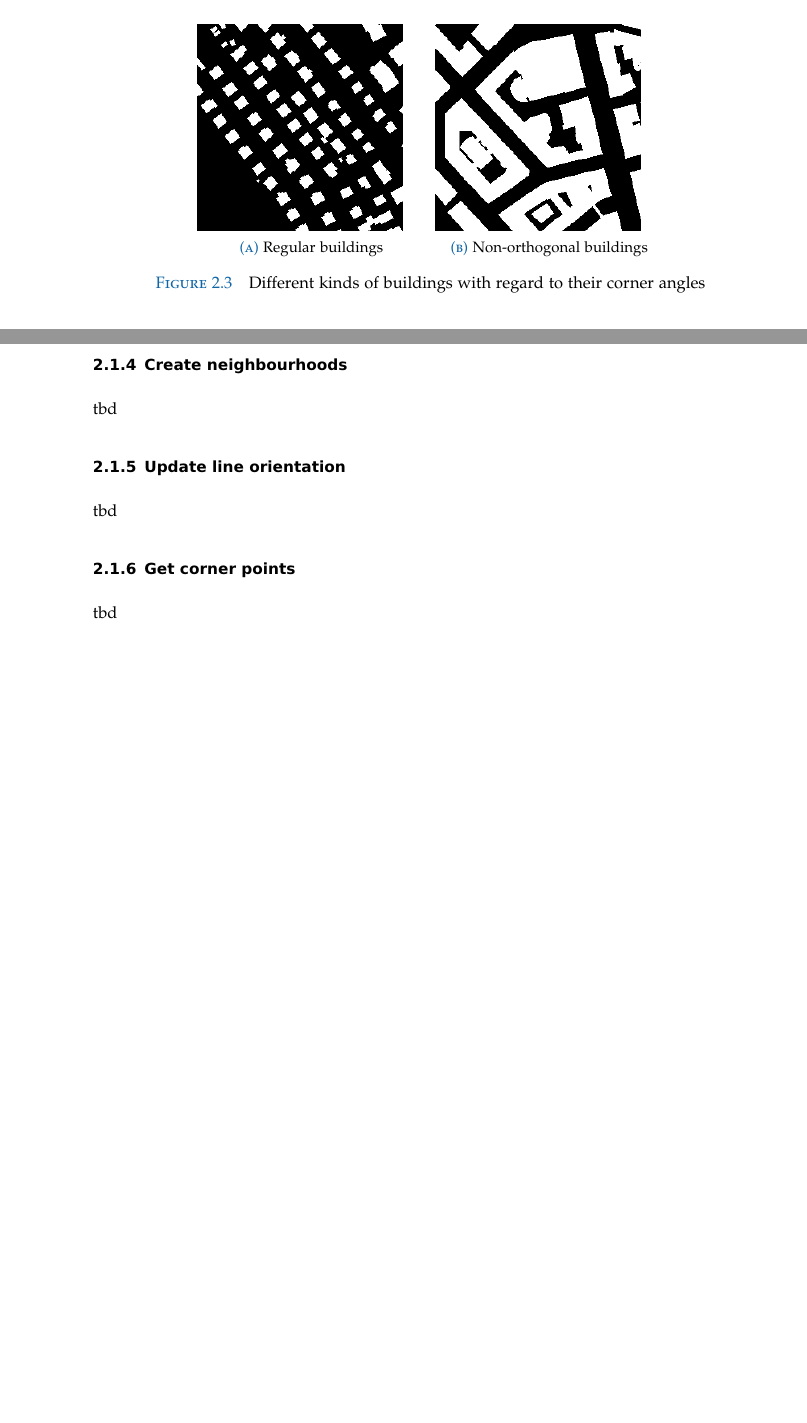
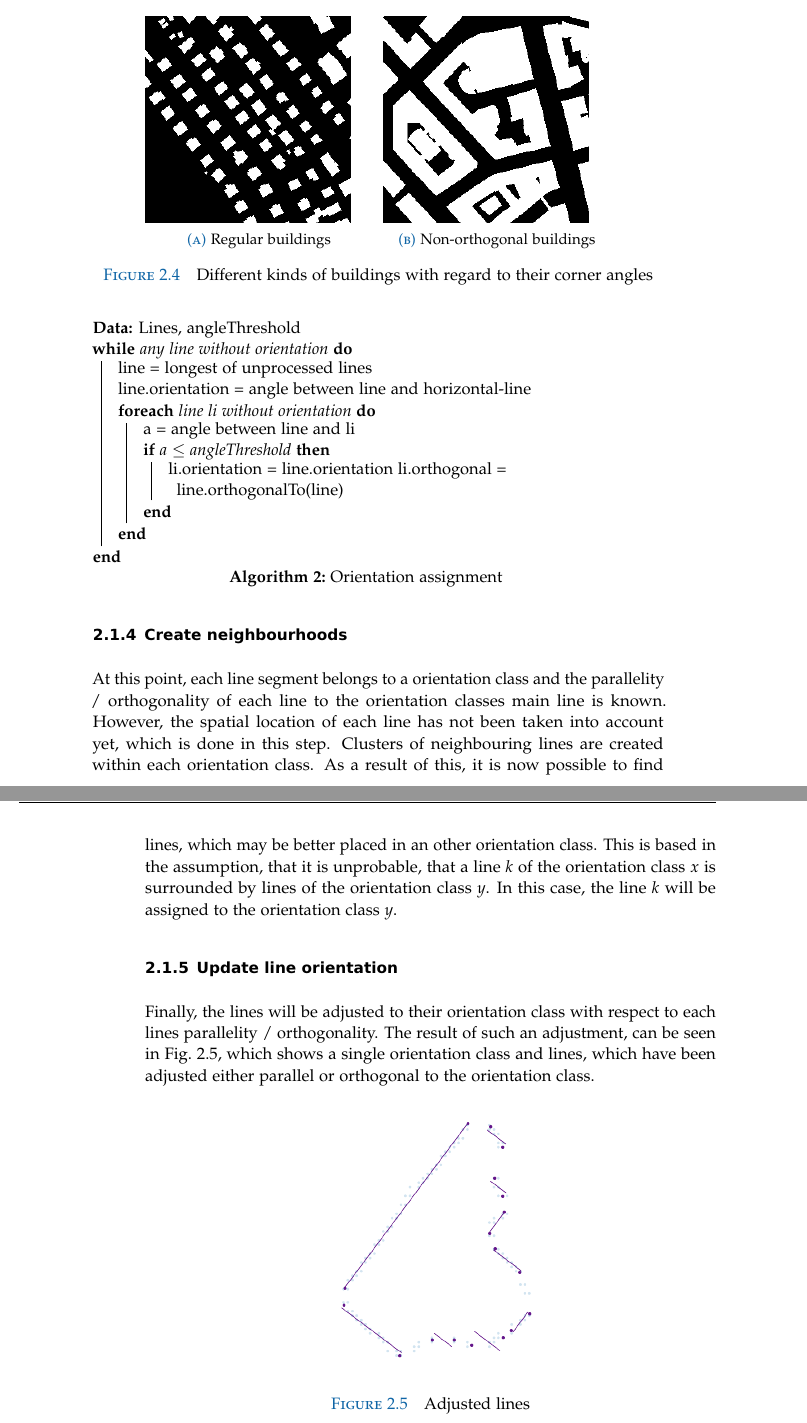
Before and after one commit to mnboos/osm-instance-segmentation, a LaTeX thesis (doc/doku.tex, which reads doc/chapters/challenges/challenges.tex): two parts of pages 14 and 17 of 29 before the commit and two parts of pages 17 and 18 of 29 after it, joined at a grey line, cut so that both start at the same text, the shorter picture padded with empty space. Compiled offline with pdfLaTeX.

Commit message:
doc updated

```diff
--- a/doc/chapters/challenges/challenges.tex
+++ b/doc/chapters/challenges/challenges.tex
@@ -58,16 +57,3 @@ The single steps are described in detail in the following sections.
-\begin{figure}[H]
-    \centering
-	\begin{subfigure}{0.4\textwidth}
-    	\includegraphics[width=0.9\linewidth]{chapters/challenges/images/regular_building_masks.png}		    \caption{Regular buildings}
-    	\label{fig:challenges:regular_buildings}
-	\end{subfigure}~
-	\begin{subfigure}{0.4\textwidth}
-    	\includegraphics[width=0.9\linewidth]{chapters/challenges/images/irregular_building_masks.png}       	\caption{Non-orthogonal buildings}
-    	\label{fig:challenges:irregular_buildings}
-	\end{subfigure}
-	\caption{Different kinds of buildings with regard to their corner angles}
-	\label{fig:challenges:building_masks}
-\end{figure}
 
 \subsection{Contour extraction}
 The first step of the building outline regularization procedure consists of getting the contour from the predicted mask, which covers the whole building. The extraction is done using the marching squares algorithm \cite{Maple.2003}. In this algorithm, a square consisting of four cells is moved (marched) along the contour in such a way, that at least one cell always covers the object to be contoured. Additionally, the square always has a state, which is derived from the content of its cells, according to \eqref{equ:challenges:marching_squares_state}. The cells are traversed in counter clockwise order.
@@ -147 +136,31 @@ lines = []
 
+\begin{figure}[H]
+    \centering
+	\begin{subfigure}{0.4\textwidth}
+    	\includegraphics[width=0.9\linewidth]{chapters/challenges/images/regular_building_masks.png}		    \caption{Regular buildings}
+    	\label{fig:challenges:regular_buildings}
+	\end{subfigure}~
+	\begin{subfigure}{0.4\textwidth}
+    	\includegraphics[width=0.9\linewidth]{chapters/challenges/images/irregular_building_masks.png}       	\caption{Non-orthogonal buildings}
+    	\label{fig:challenges:irregular_buildings}
+	\end{subfigure}
+	\caption{Different kinds of buildings with regard to their corner angles}
+	\label{fig:challenges:building_masks}
+\end{figure}
+
+\begin{algorithm}[H]
+\KwData{Lines, angleThreshold}
+	\While{any line without orientation}{
+		line = longest of unprocessed lines\\
+		line.orientation = angle between line and horizontal-line \\
+		\ForEach{line li without orientation}{
+			a = angle between line and li\\
+			\If{a $\leq$ angleThreshold}{
+				li.orientation = line.orientation
+				li.orthogonal = line.orthogonalTo(line)
+			}
+		}
+	}
+\caption{Orientation assignment}
+\label{alg:challenges:define_orientations}
+\end{algorithm}
@@ -150,9 +167,11 @@ tbd
 
 \subsection{Create neighbourhoods}
-tbd
+At this point, each line segment belongs to a orientation class and the parallelity / orthogonality of each line to the orientation classes main line is known. However, the spatial location of each line has not been taken into account yet, which is done in this step. Clusters of neighbouring lines are created within each orientation class. As a result of this, it is now possible to find lines, which may be better placed in an other orientation class. This is based in the assumption, that it is unprobable, that a line $k$ of the orientation class $x$ is surrounded by lines of the orientation class $y$. In this case, the line $k$ will be assigned to the orientation class $y$.
 
 \subsection{Update line orientation}
-tbd
+Finally, the lines will be adjusted to their orientation class with respect to each lines parallelity / orthogonality. The result of such an adjustment, can be seen in \autoref{fig:challenges:adjusted_lines}, which shows a single orientation class and lines, which have been adjusted either parallel or orthogonal to the orientation class.
 
-\subsection{Get corner points}
-tbd
+\begin{figure}[H]
+    \centering
+	\includegraphics[width=0.4\linewidth]{chapters/challenges/images/adjusted_lines.png}
+	\caption{Adjusted lines}
```
Also changed, not shown: doc/chapters/challenges/images/adjusted_lines.png (added), doc/chapters/challenges/challenges.tex (41 more changed lines), 1 other file.
